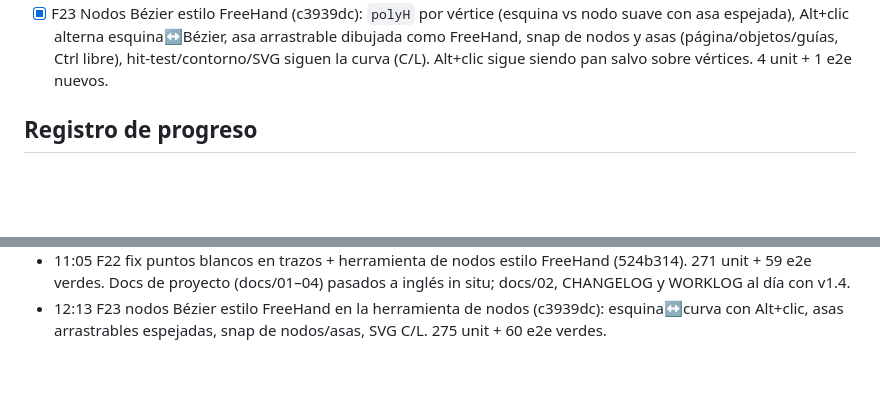
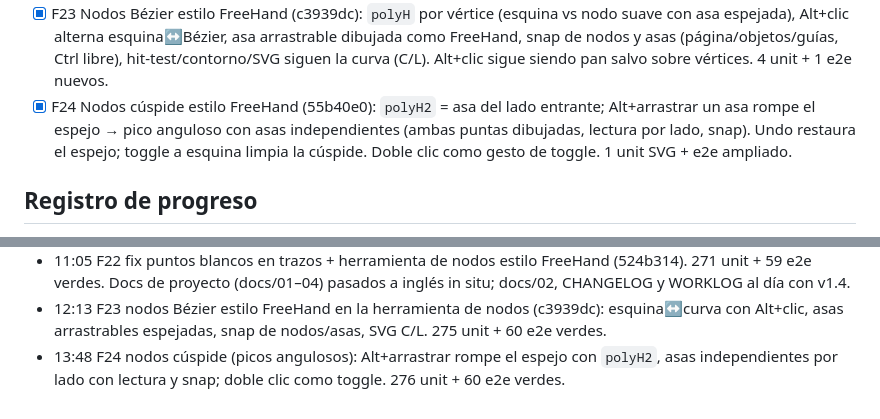
Before and after one commit to fjguerrero/pyra, a Markdown page: WORKLOG.md, 2 parts joined by grey strips. Drawn GitHub-style; blank space fills up the shorter version.

Commit message:
docs: F24 nodos cúspide en docs/02, CHANGELOG y WORKLOG; conteo 276+60

```diff
--- a/WORKLOG.md
+++ b/WORKLOG.md
@@ -75,6 +75,7 @@ resolver los problemas por uno mismo y continuar.
 - [x] F21 Edición multi-objeto en el inspector: `editObj` (punto único por el que pasan todos los llamadores) aplica el parche de estilo a todos los seleccionados del mismo tipo en un solo comando de historial; x/y/w/h solo al de referencia; gradientes/fx clonados por destino. Cuentagotas hereda el comportamiento. Ayuda es/en. e2e con dos rects + marco + undo único. → commit 56309f5.
 - [x] F22 Fix puntos blancos en trazos (winding opuesto arcos/quads en `fillRibbon`; arcos antihorarios, sonda headless + e2e de píxeles) y herramienta de nodos (`A`, subselect): vértices como cuadrados negros, arrastre remodela el vector con lectura FreeHand de ángulo+longitud, un undo por arrastre; botón+icono, i18n es/en, ayuda. 2 unit + 2 e2e nuevos. → commit 524b314.
 - [x] F23 Nodos Bézier estilo FreeHand (c3939dc): `polyH` por vértice (esquina vs nodo suave con asa espejada), Alt+clic alterna esquina↔Bézier, asa arrastrable dibujada como FreeHand, snap de nodos y asas (página/objetos/guías, Ctrl libre), hit-test/contorno/SVG siguen la curva (C/L). Alt+clic sigue siendo pan salvo sobre vértices. 4 unit + 1 e2e nuevos.
+- [x] F24 Nodos cúspide estilo FreeHand (55b40e0): `polyH2` = asa del lado entrante; Alt+arrastrar un asa rompe el espejo → pico anguloso con asas independientes (ambas puntas dibujadas, lectura por lado, snap). Undo restaura el espejo; toggle a esquina limpia la cúspide. Doble clic como gesto de toggle. 1 unit SVG + e2e ampliado.
 
 ## Registro de progreso
 - 00:32 F1–F6 completadas y commiteadas (797bf59). Gate completo verde.
@@ -93,3 +94,4 @@ resolver los problemas por uno mismo y continuar.
 - 08:05 F21 edición multi-objeto en el inspector (56309f5): editObj aplica estilos a todos los seleccionados del mismo tipo, un undo revierte en todos; x/y/w/h solo al de referencia. 269 unit + 57 e2e verdes (un fallo en re-run parcial fue flaky: suite completa limpia). Fase final: docs/02, CHANGELOG y gh-pages al día; cron «pyra-noche» retirado.
 - 11:05 F22 fix puntos blancos en trazos + herramienta de nodos estilo FreeHand (524b314). 271 unit + 59 e2e verdes. Docs de proyecto (docs/01–04) pasados a inglés in situ; docs/02, CHANGELOG y WORKLOG al día con v1.4.
 - 12:13 F23 nodos Bézier estilo FreeHand en la herramienta de nodos (c3939dc): esquina↔curva con Alt+clic, asas arrastrables espejadas, snap de nodos/asas, SVG C/L. 275 unit + 60 e2e verdes.
+- 13:48 F24 nodos cúspide (picos angulosos): Alt+arrastrar rompe el espejo con `polyH2`, asas independientes por lado con lectura y snap; doble clic como toggle. 276 unit + 60 e2e verdes.
```
Also changed, not shown: CHANGELOG.md (+2 -1 lines), docs/02-proyecto.md (+2 -1 lines).
